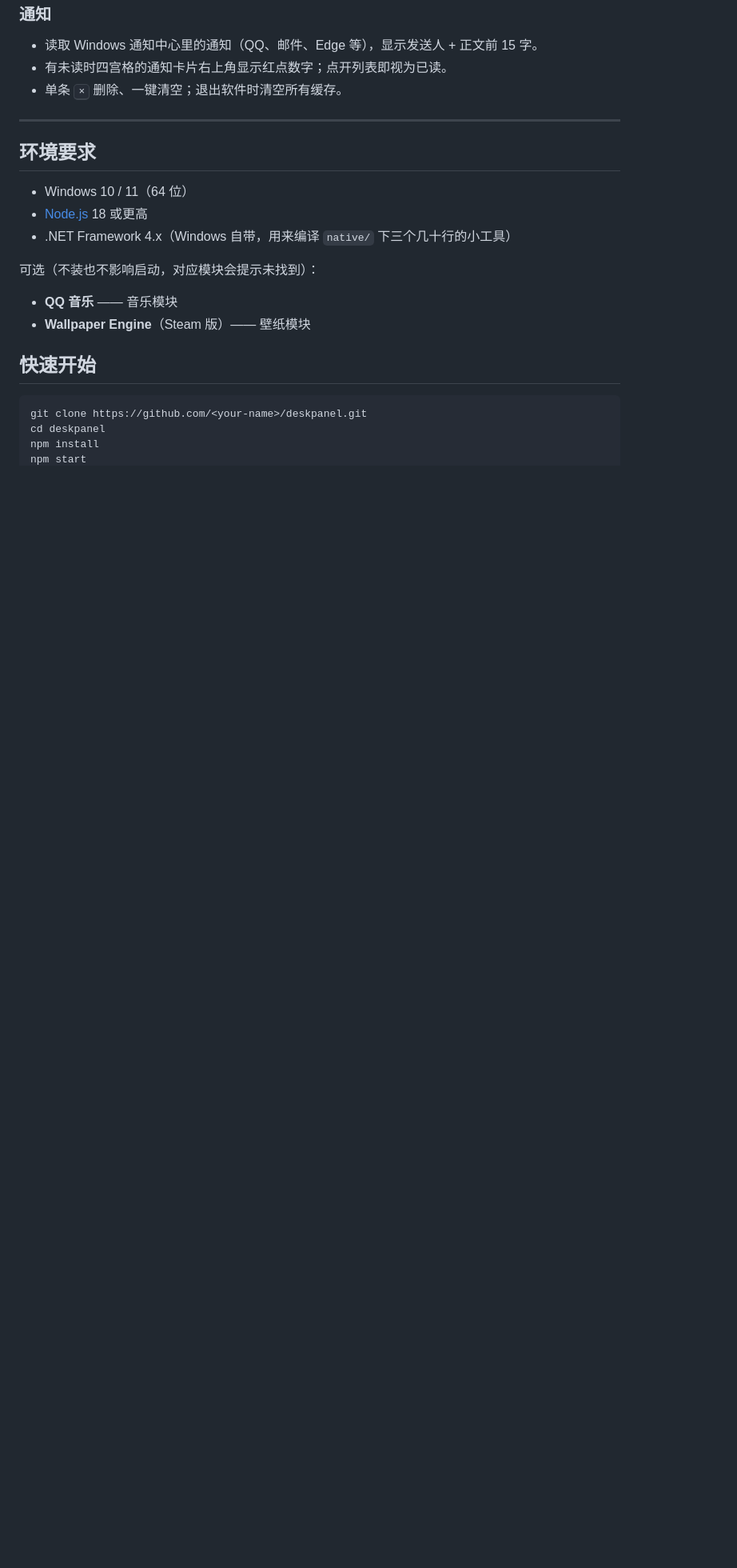
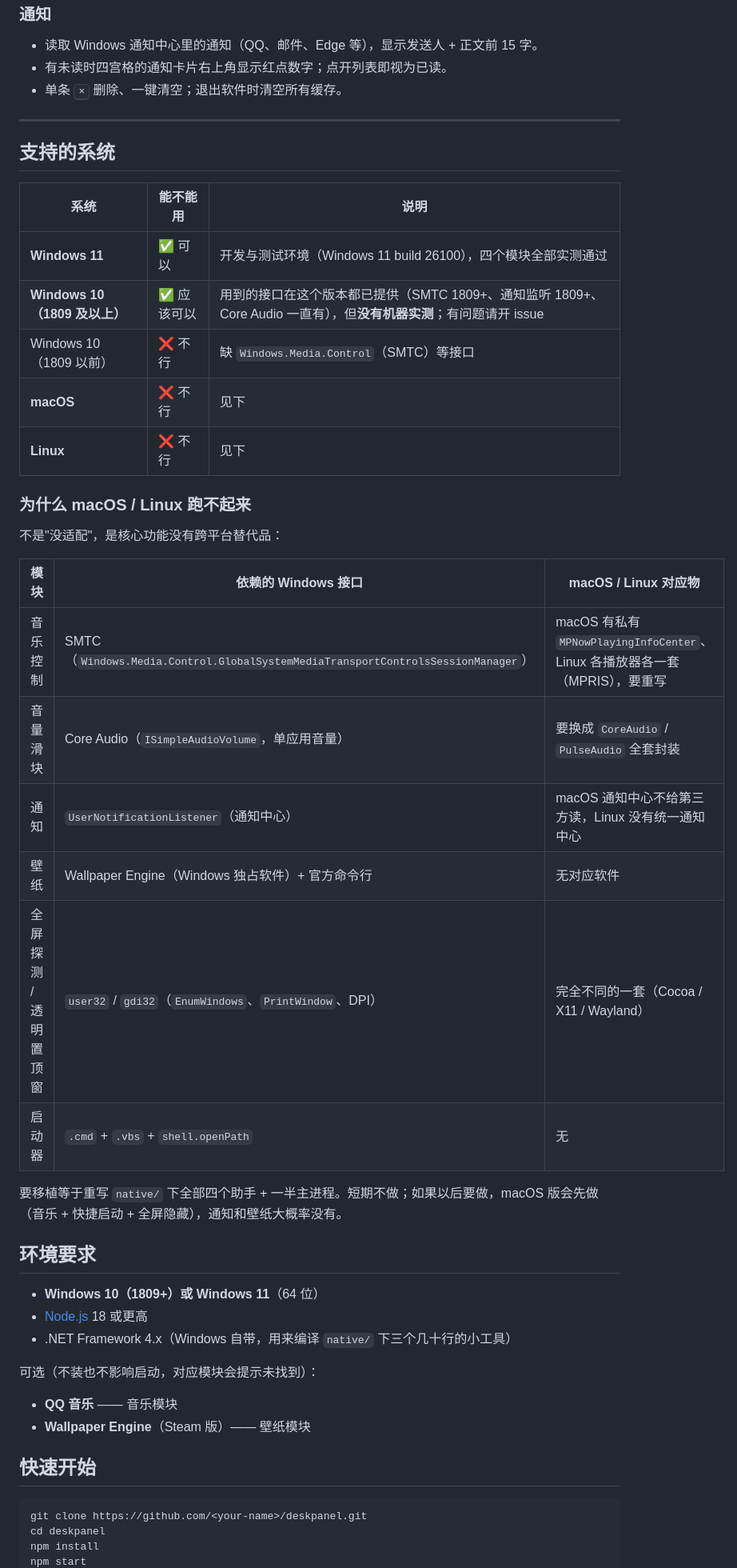
Before and after one commit to Ezuoj1/deskpanel, a Markdown page: README.md, the part around one of its changes. Shown at 80% size. Drawn GitHub-style; blank space fills up the shorter version.

```diff
--- a/README.md
+++ b/README.md
@@ -47,9 +57,34 @@
 
 ---
 
+## 支持的系统
+
+| 系统 | 能不能用 | 说明 |
+|---|---|---|
+| **Windows 11** | ✅ 可以 | 开发与测试环境（Windows 11 build 26100），四个模块全部实测通过 |
+| **Windows 10（1809 及以上）** | ✅ 应该可以 | 用到的接口在这个版本都已提供（SMTC 1809+、通知监听 1809+、Core Audio 一直有），但**没有机器实测**；有问题请开 issue |
+| Windows 10（1809 以前） | ❌ 不行 | 缺 `Windows.Media.Control`（SMTC）等接口 |
+| **macOS** | ❌ 不行 | 见下 |
+| **Linux** | ❌ 不行 | 见下 |
+
+### 为什么 macOS / Linux 跑不起来
+
+不是"没适配"，是核心功能没有跨平台替代品：
+
+| 模块 | 依赖的 Windows 接口 | macOS / Linux 对应物 |
+|---|---|---|
+| 音乐控制 | SMTC（`Windows.Media.Control.GlobalSystemMediaTransportControlsSessionManager`） | macOS 有私有 `MPNowPlayingInfoCenter`、Linux 各播放器各一套（MPRIS），要重写 |
+| 音量滑块 | Core Audio（`ISimpleAudioVolume`，单应用音量） | 要换成 `CoreAudio` / `PulseAudio` 全套封装 |
+| 通知 | `UserNotificationListener`（通知中心） | macOS 通知中心不给第三方读，Linux 没有统一通知中心 |
+| 壁纸 | Wallpaper Engine（Windows 独占软件）+ 官方命令行 | 无对应软件 |
+| 全屏探测 / 透明置顶窗 | `user32` / `gdi32`（`EnumWindows`、`PrintWindow`、DPI） | 完全不同的一套（Cocoa / X11 / Wayland） |
+| 启动器 | `.cmd` + `.vbs` + `shell.openPath` | 无 |
+
+要移植等于重写 `native/` 下全部四个助手 + 一半主进程。短期不做；如果以后要做，macOS 版会先做（音乐 + 快捷启动 + 全屏隐藏），通知和壁纸大概率没有。
+
 ## 环境要求
 
-- Windows 10 / 11（64 位）
+- **Windows 10（1809+）或 Windows 11**（64 位）
 - [Node.js](https://nodejs.org/) 18 或更高
 - .NET Framework 4.x（Windows 自带，用来编译 `native/` 下三个几十行的小工具）
 
```
Also changed, not shown: other parts of README.md (+11 -1 lines), docs/screenshots/banner.png (added), 1 other file.
